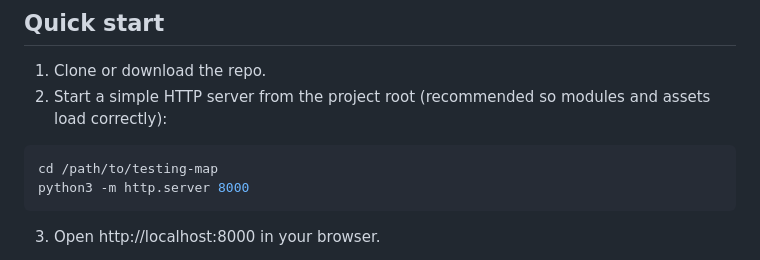
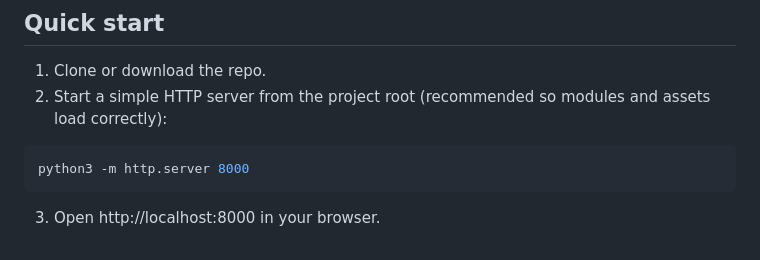
Before and after one commit to aakarshit-codes/map, a Markdown page: README.md, the part around the change. Rendered like a GitHub page.

````diff
--- a/README.md
+++ b/README.md
@@ -20,7 +20,6 @@ Lightweight interactive map built with Leaflet and vanilla JavaScript. This proj
 2. Start a simple HTTP server from the project root (recommended so modules and assets load correctly):
 
 ```bash
-cd /path/to/testing-map
 python3 -m http.server 8000
 ```
 
````
